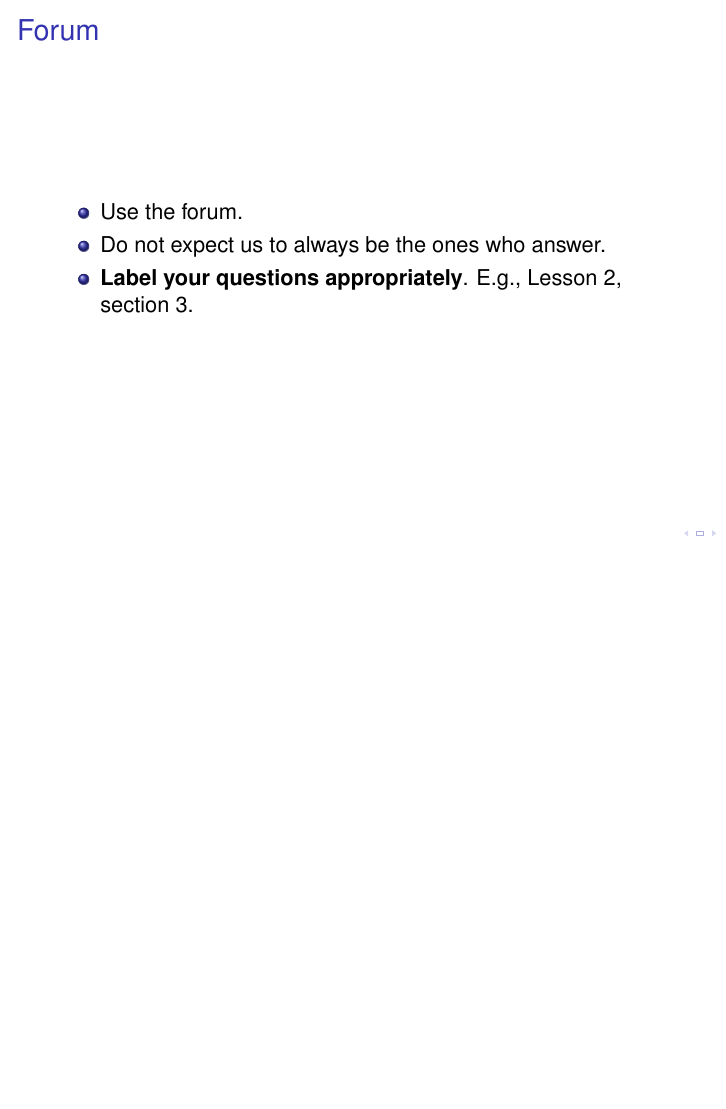
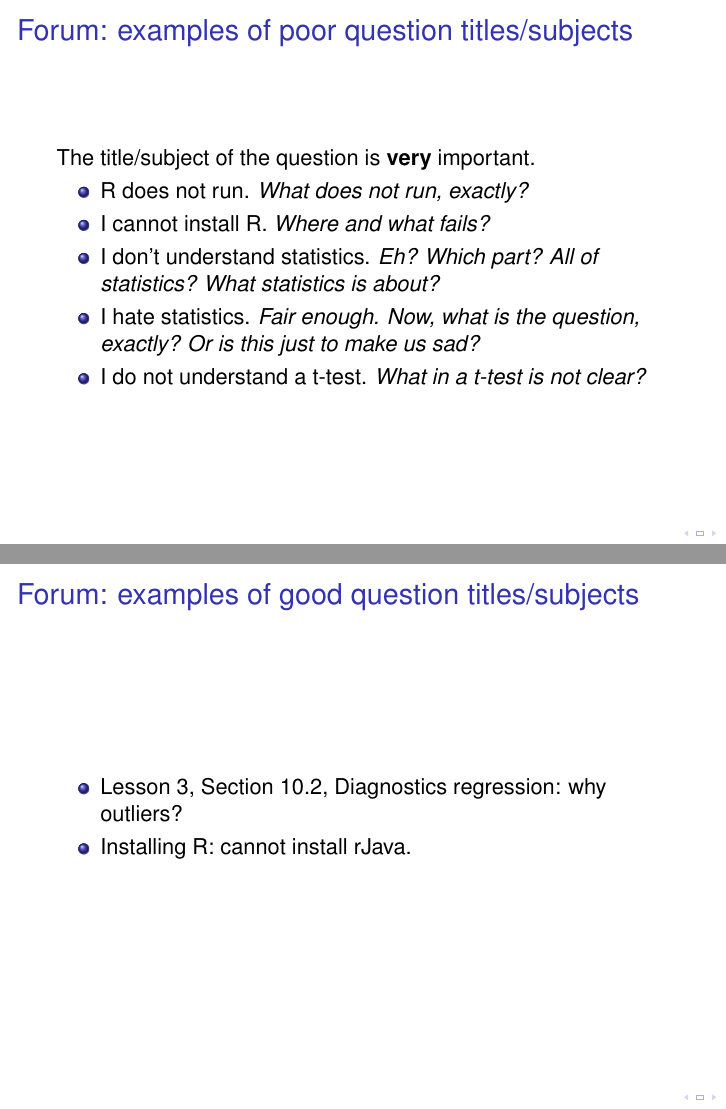
Before and after one commit to rdiaz02/BM-1, LaTeX slides (2015-2016/IntroPresentation/Intro-presentation-stats.tex): page 30 of 34 before the commit and pages 31 and 32 of 37 after it, the two joined at a grey line, the shorter picture padded with empty space. Compiled offline with pdfLaTeX; the source files are stored in an older character set and shown here as Unicode; a LaTeX package or settings file that is missing is left out.

Commit message:
clarified forum questions

```diff
--- a/2015-2016/IntroPresentation/Intro-presentation-stats.tex
+++ b/2015-2016/IntroPresentation/Intro-presentation-stats.tex
@@ -614,5 +613,3 @@ What you get out of this class depends a lot on what you put into
   \begin{itemize}
   \item Use the forum.
   \item Do not expect us to always be the ones who answer.
-  \item \textbf{Label your questions appropriately}. E.g., Lesson 2,
-    section 3.
@@ -618,0 +621,23 @@ What you get out of this class depends a lot on what you put into
+\begin{frame}
+  \frametitle{Forum: examples of poor question titles/subjects}
+The title/subject of the question is \textbf{very} important.
+  \begin{itemize}
+  \item R does not run. \textit{What does not run, exactly?}
+  \item I cannot install R. \textit{Where and what fails?}
+  \item I don't understand statistics. \textit{Eh? Which part? All of
+      statistics? What statistics is about?}
+  \item I hate statistics. \textit{Fair enough. Now, what is the question,
+    exactly? Or is this just to make us sad?}
+  \item I do not understand a t-test. \textit{What in a t-test is not clear?}
+  \end{itemize}
+\end{frame}
+
+
+
+\begin{frame}
+  \frametitle{Forum: examples of good question titles/subjects}
+  \begin{itemize}
+  \item Lesson 3, Section 10.2, Diagnostics regression: why outliers?
+  \item Installing R: cannot install rJava.
+  \end{itemize}
+\end{frame}
```
Also changed, not shown: 2015-2016/IntroPresentation/Intro-presentation-stats.tex (21 more changed lines).
